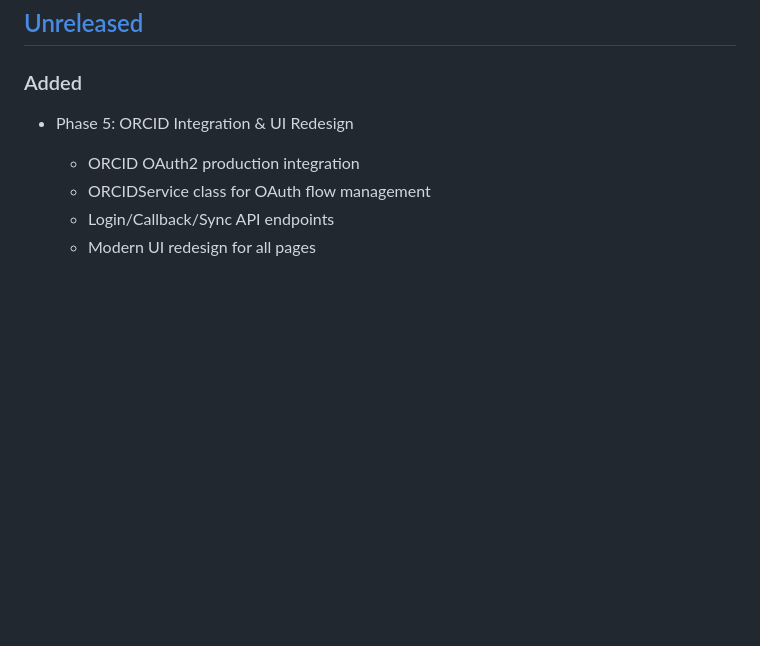
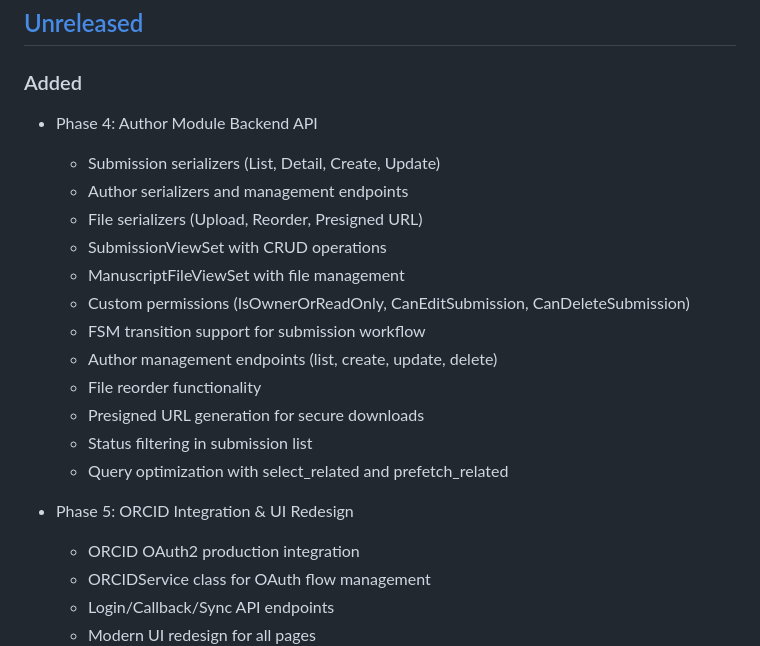
Before and after one commit to AbdullahProgrammerX/TruEditor, a Markdown page: CHANGELOG.md, the part around the change. Drawn GitHub-style; blank space fills up the shorter version.

Commit message:
docs: add Faz 4 completion report and update CHANGELOG

```diff
--- a/CHANGELOG.md
+++ b/CHANGELOG.md
@@ -8,6 +8,19 @@ and this project adheres to [Semantic Versioning](https://semver.org/spec/v2.0.0
 ## [Unreleased]
 
 ### Added
+- Phase 4: Author Module Backend API
+  - Submission serializers (List, Detail, Create, Update)
+  - Author serializers and management endpoints
+  - File serializers (Upload, Reorder, Presigned URL)
+  - SubmissionViewSet with CRUD operations
+  - ManuscriptFileViewSet with file management
+  - Custom permissions (IsOwnerOrReadOnly, CanEditSubmission, CanDeleteSubmission)
+  - FSM transition support for submission workflow
+  - Author management endpoints (list, create, update, delete)
+  - File reorder functionality
+  - Presigned URL generation for secure downloads
+  - Status filtering in submission list
+  - Query optimization with select_related and prefetch_related
 - Phase 5: ORCID Integration & UI Redesign
   - ORCID OAuth2 production integration
   - ORCIDService class for OAuth flow management
```
Also changed, not shown: REPORTS/FAZ-4_Author_Module_Backend_API.md (added, +238 -0 lines).
